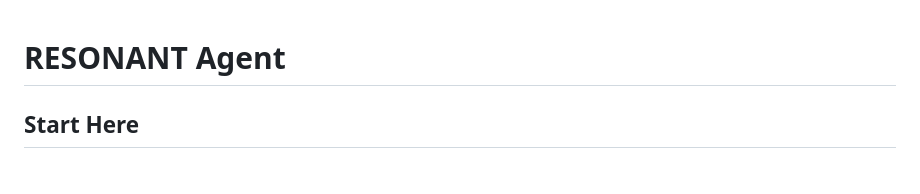
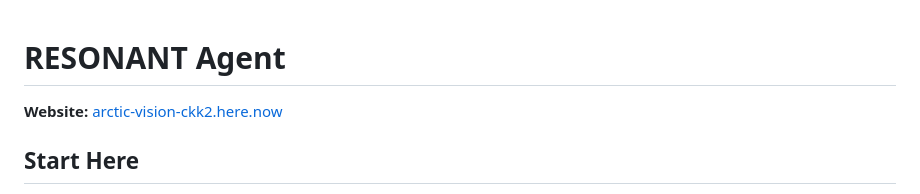
Before and after one commit to Ajenee7773/Resonant-Agent, a Markdown page: README.md, the part around the change. GitHub-like rendering.

Commit message:
Add website link to README

```diff
--- a/README.md
+++ b/README.md
@@ -1,4 +1,6 @@
 # RESONANT Agent
+
+**Website:** [arctic-vision-ckk2.here.now](https://arctic-vision-ckk2.here.now/)
 
 ## Start Here
 
```
